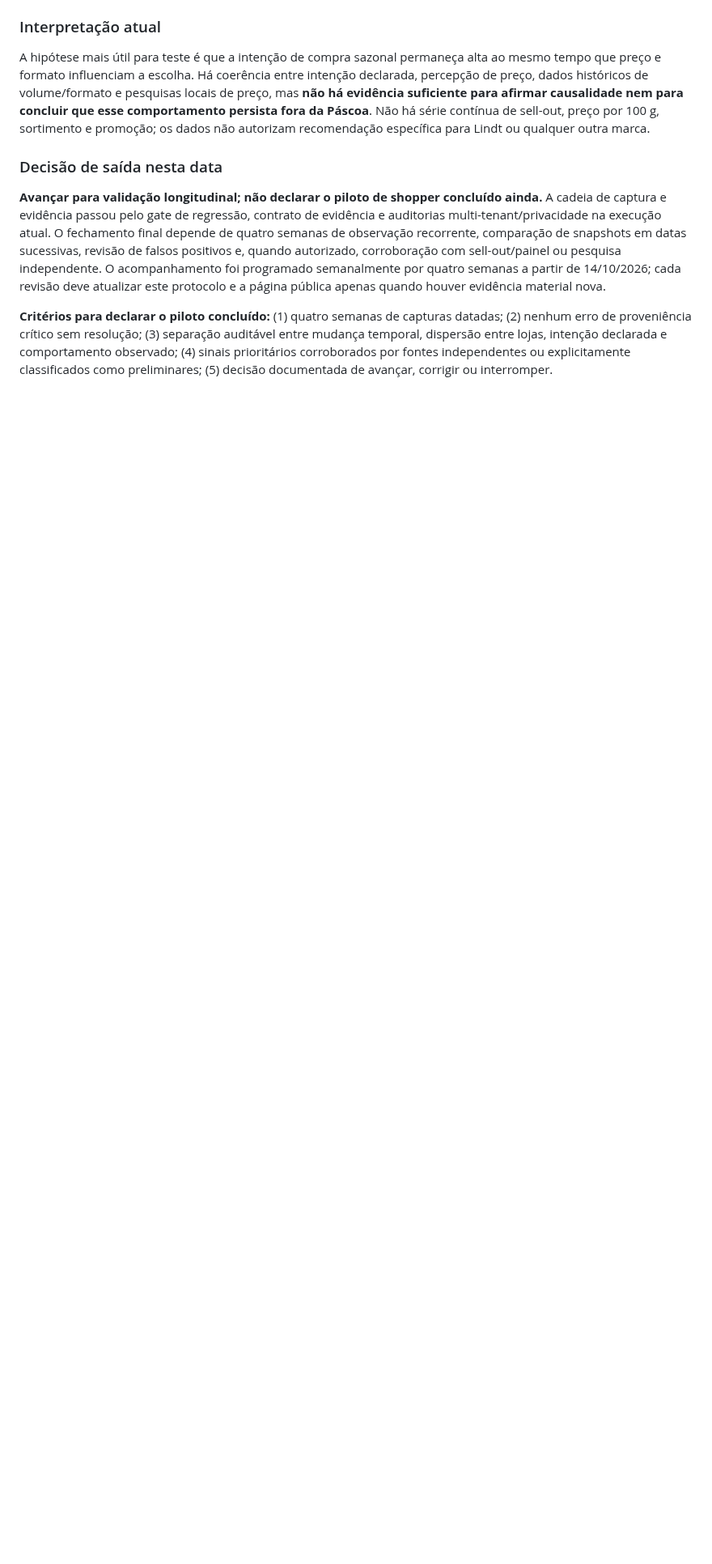
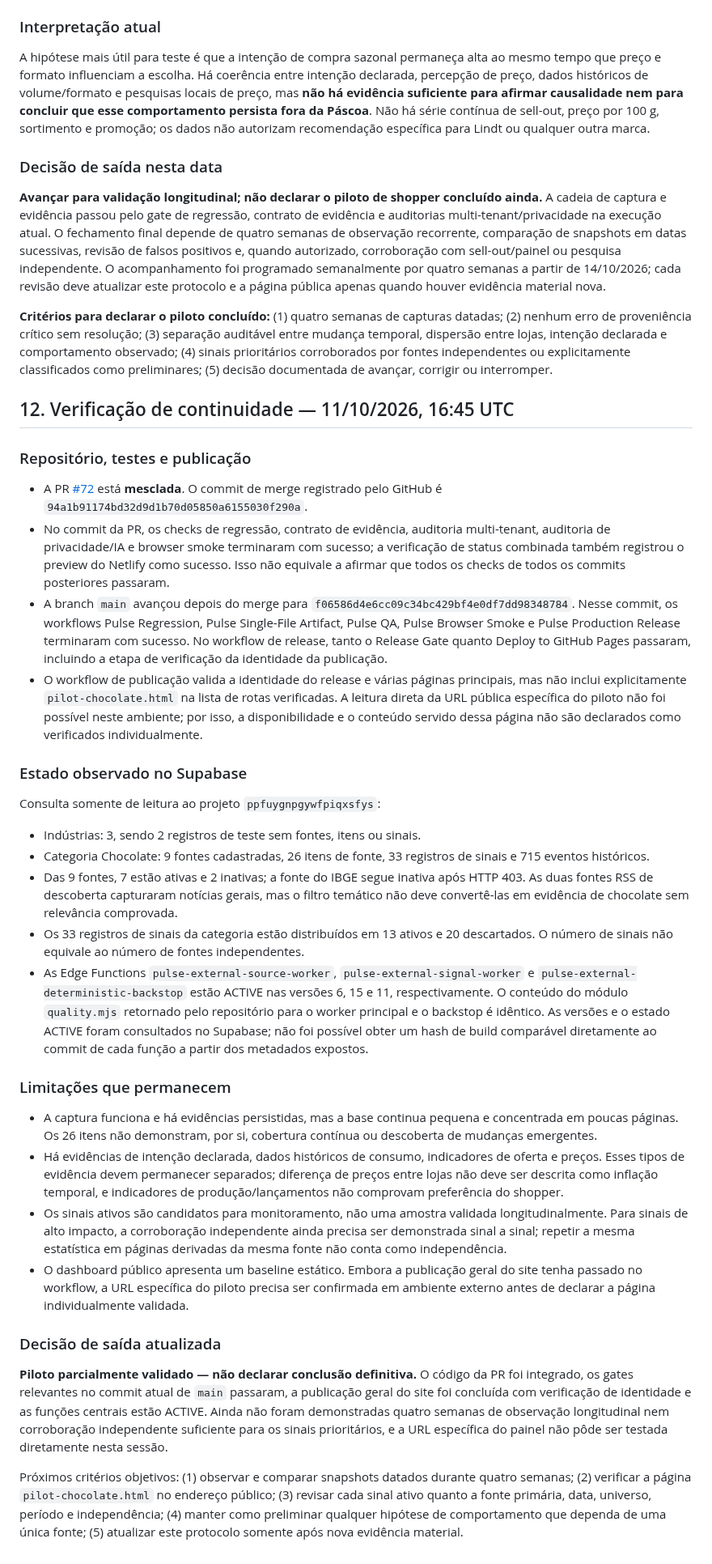
Before and after one commit to PauloRafaeldeMouraPaes/shopplosion-pulse, a Markdown page: docs/pilots/chocolate-emerging-shopper-signals.md, the part around one of its changes. Shown at 81% size. Drawn GitHub-style; blank space fills up the shorter version.

Commit message:
chore: sync chocolate pilot file with current main

```diff
--- a/docs/pilots/chocolate-emerging-shopper-signals.md
+++ b/docs/pilots/chocolate-emerging-shopper-signals.md
@@ -259,3 +259,36 @@ A hipótese mais útil para teste é que a intenção de compra sazonal permane
 **Avançar para validação longitudinal; não declarar o piloto de shopper concluído ainda.** A cadeia de captura e evidência passou pelo gate de regressão, contrato de evidência e auditorias multi-tenant/privacidade na execução atual. O fechamento final depende de quatro semanas de observação recorrente, comparação de snapshots em datas sucessivas, revisão de falsos positivos e, quando autorizado, corroboração com sell-out/painel ou pesquisa independente. O acompanhamento foi programado semanalmente por quatro semanas a partir de 14/10/2026; cada revisão deve atualizar este protocolo e a página pública apenas quando houver evidência material nova.
 
 **Critérios para declarar o piloto concluído:** (1) quatro semanas de capturas datadas; (2) nenhum erro de proveniência crítico sem resolução; (3) separação auditável entre mudança temporal, dispersão entre lojas, intenção declarada e comportamento observado; (4) sinais prioritários corroborados por fontes independentes ou explicitamente classificados como preliminares; (5) decisão documentada de avançar, corrigir ou interromper.
+
+
+## 12. Verificação de continuidade — 11/10/2026, 16:45 UTC
+
+### Repositório, testes e publicação
+
+- A PR [#72](https://github.com/PauloRafaeldeMouraPaes/shopplosion-pulse/pull/72) está **mesclada**. O commit de merge registrado pelo GitHub é `94a1b91174bd32d9d1b70d05850a6155030f290a`.
+- No commit da PR, os checks de regressão, contrato de evidência, auditoria multi-tenant, auditoria de privacidade/IA e browser smoke terminaram com sucesso; a verificação de status combinada também registrou o preview do Netlify como sucesso. Isso não equivale a afirmar que todos os checks de todos os commits posteriores passaram.
+- A branch `main` avançou depois do merge para `f06586d4e6cc09c34bc429bf4e0df7dd98348784`. Nesse commit, os workflows Pulse Regression, Pulse Single-File Artifact, Pulse QA, Pulse Browser Smoke e Pulse Production Release terminaram com sucesso. No workflow de release, tanto o Release Gate quanto Deploy to GitHub Pages passaram, incluindo a etapa de verificação da identidade da publicação.
+- O workflow de publicação valida a identidade do release e várias páginas principais, mas não inclui explicitamente `pilot-chocolate.html` na lista de rotas verificadas. A leitura direta da URL pública específica do piloto não foi possível neste ambiente; por isso, a disponibilidade e o conteúdo servido dessa página não são declarados como verificados individualmente.
+
+### Estado observado no Supabase
+
+Consulta somente de leitura ao projeto `ppfuygnpgywfpiqxsfys`:
+
+- Indústrias: 3, sendo 2 registros de teste sem fontes, itens ou sinais.
+- Categoria Chocolate: 9 fontes cadastradas, 26 itens de fonte, 33 registros de sinais e 715 eventos históricos.
+- Das 9 fontes, 7 estão ativas e 2 inativas; a fonte do IBGE segue inativa após HTTP 403. As duas fontes RSS de descoberta capturaram notícias gerais, mas o filtro temático não deve convertê-las em evidência de chocolate sem relevância comprovada.
+- Os 33 registros de sinais da categoria estão distribuídos em 13 ativos e 20 descartados. O número de sinais não equivale ao número de fontes independentes.
+- As Edge Functions `pulse-external-source-worker`, `pulse-external-signal-worker` e `pulse-external-deterministic-backstop` estão ACTIVE nas versões 6, 15 e 11, respectivamente. O conteúdo do módulo `quality.mjs` retornado pelo repositório para o worker principal e o backstop é idêntico. As versões e o estado ACTIVE foram consultados no Supabase; não foi possível obter um hash de build comparável diretamente ao commit de cada função a partir dos metadados expostos.
+
+### Limitações que permanecem
+
+- A captura funciona e há evidências persistidas, mas a base continua pequena e concentrada em poucas páginas. Os 26 itens não demonstram, por si, cobertura contínua ou descoberta de mudanças emergentes.
+- Há evidências de intenção declarada, dados históricos de consumo, indicadores de oferta e preços. Esses tipos de evidência devem permanecer separados; diferença de preços entre lojas não deve ser descrita como inflação temporal, e indicadores de produção/lançamentos não comprovam preferência do shopper.
+- Os sinais ativos são candidatos para monitoramento, não uma amostra validada longitudinalmente. Para sinais de alto impacto, a corroboração independente ainda precisa ser demonstrada sinal a sinal; repetir a mesma estatística em páginas derivadas da mesma fonte não conta como independência.
+- O dashboard público apresenta um baseline estático. Embora a publicação geral do site tenha passado no workflow, a URL específica do piloto precisa ser confirmada em ambiente externo antes de declarar a página individualmente validada.
+
+### Decisão de saída atualizada
+
+**Piloto parcialmente validado — não declarar conclusão definitiva.** O código da PR foi integrado, os gates relevantes no commit atual de `main` passaram, a publicação geral do site foi concluída com verificação de identidade e as funções centrais estão ACTIVE. Ainda não foram demonstradas quatro semanas de observação longitudinal nem corroboração independente suficiente para os sinais prioritários, e a URL específica do painel não pôde ser testada diretamente nesta sessão.
+
+Próximos critérios objetivos: (1) observar e comparar snapshots datados durante quatro semanas; (2) verificar a página `pilot-chocolate.html` no endereço público; (3) revisar cada sinal ativo quanto a fonte primária, data, universo, período e independência; (4) manter como preliminar qualquer hipótese de comportamento que dependa de uma única fonte; (5) atualizar este protocolo somente após nova evidência material.
```
Also changed, not shown: other parts of docs/pilots/chocolate-emerging-shopper-signals.md (+2 -2 lines).
